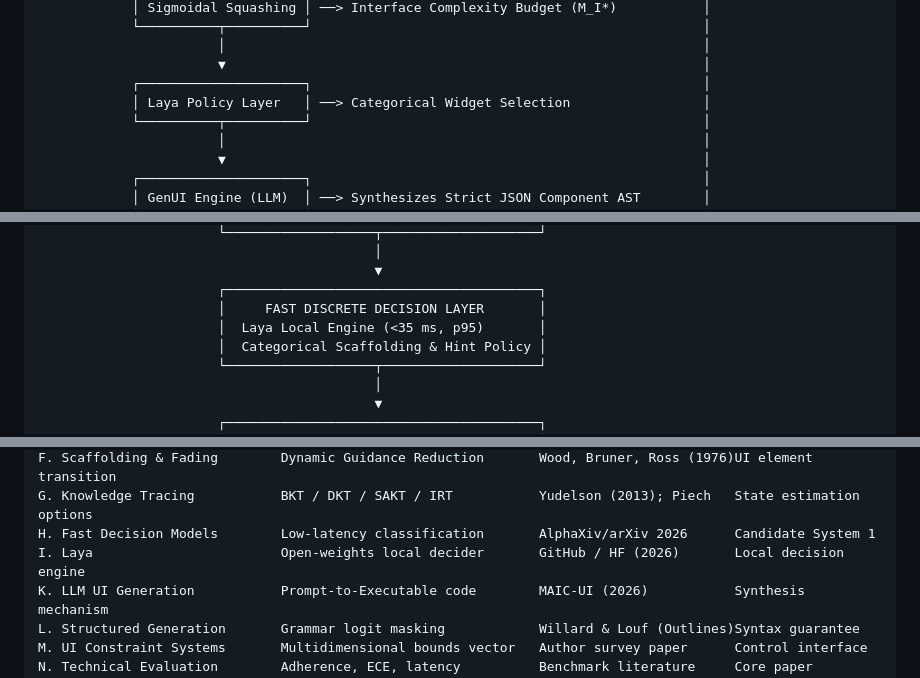
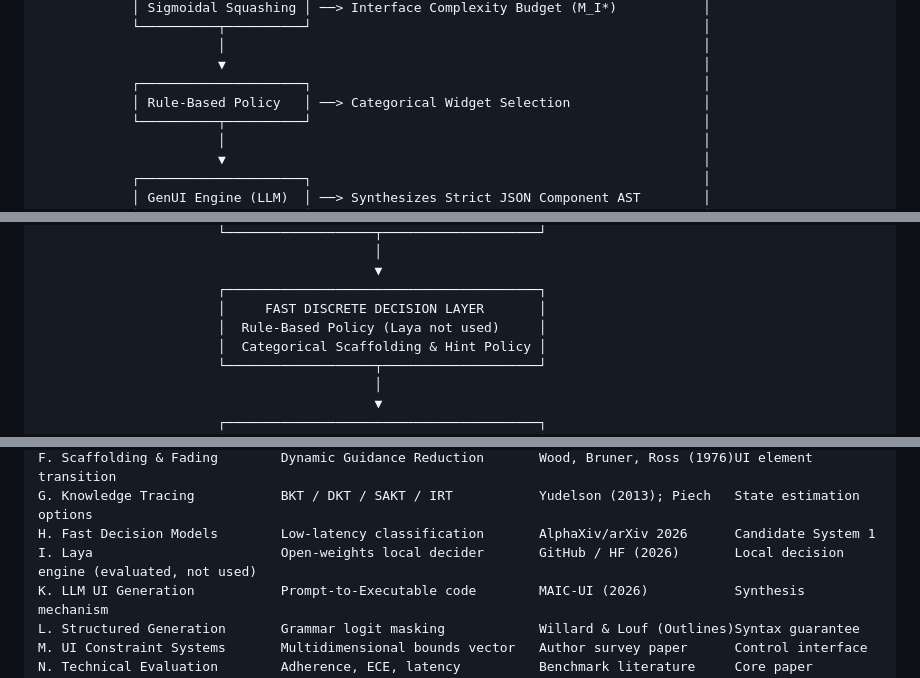
Before and after one commit to omanandswami2005/closed-loop-genui-research-implementation, a Markdown page: start-here.md, 3 parts joined by grey strips. GitHub-like rendering.

```diff
--- a/start-here.md
+++ b/start-here.md
@@ -37,7 +39,7 @@ In this research architecture, **the learner's mind and the user interface const
                        │                                                             │
                        ▼                                                             │
             ┌─────────────────────┐                                                  │
-            │ Laya Policy Layer   │ ──> Categorical Widget Selection                 │
+            │ Rule-Based Policy   │ ──> Categorical Widget Selection                 │
             └──────────┬──────────┘                                                  │
                        │                                                             │
                        ▼                                                             │
@@ -91,7 +93,7 @@ The implementation complexity is **negligible**. While control theory sounds mat
                                            ▼
                        ┌────────────────────────────────────────┐
                        │     FAST DISCRETE DECISION LAYER       │
-                       │  Laya Local Engine (<35 ms, p95)       │
+                       │  Rule-Based Policy (Laya not used)     │
                        │  Categorical Scaffolding & Hint Policy │
                        └───────────────────┬────────────────────┘
                                            │
@@ -186,7 +188,7 @@ E. Cognitive Load              Intrinsic vs. Extraneous Load    Sweller; Paas (2
 F. Scaffolding & Fading        Dynamic Guidance Reduction       Wood, Bruner, Ross (1976)UI element transition
 G. Knowledge Tracing           BKT / DKT / SAKT / IRT           Yudelson (2013); Piech   State estimation options
 H. Fast Decision Models        Low-latency classification       AlphaXiv/arXiv 2026      Candidate System 1
-I. Laya                        Open-weights local decider       GitHub / HF (2026)       Local decision engine
+I. Laya                        Open-weights local decider       GitHub / HF (2026)       Local decision engine (evaluated, not used)
 K. LLM UI Generation           Prompt-to-Executable code        MAIC-UI (2026)           Synthesis mechanism
 L. Structured Generation       Grammar logit masking            Willard & Louf (Outlines)Syntax guarantee
 M. UI Constraint Systems       Multidimensional bounds vector   Author survey paper      Control interface
```
Also changed, not shown: other parts of start-here.md (+19 -14 lines), README.md (+2 -2 lines), docs/source-check.md (+1 -1 lines).
